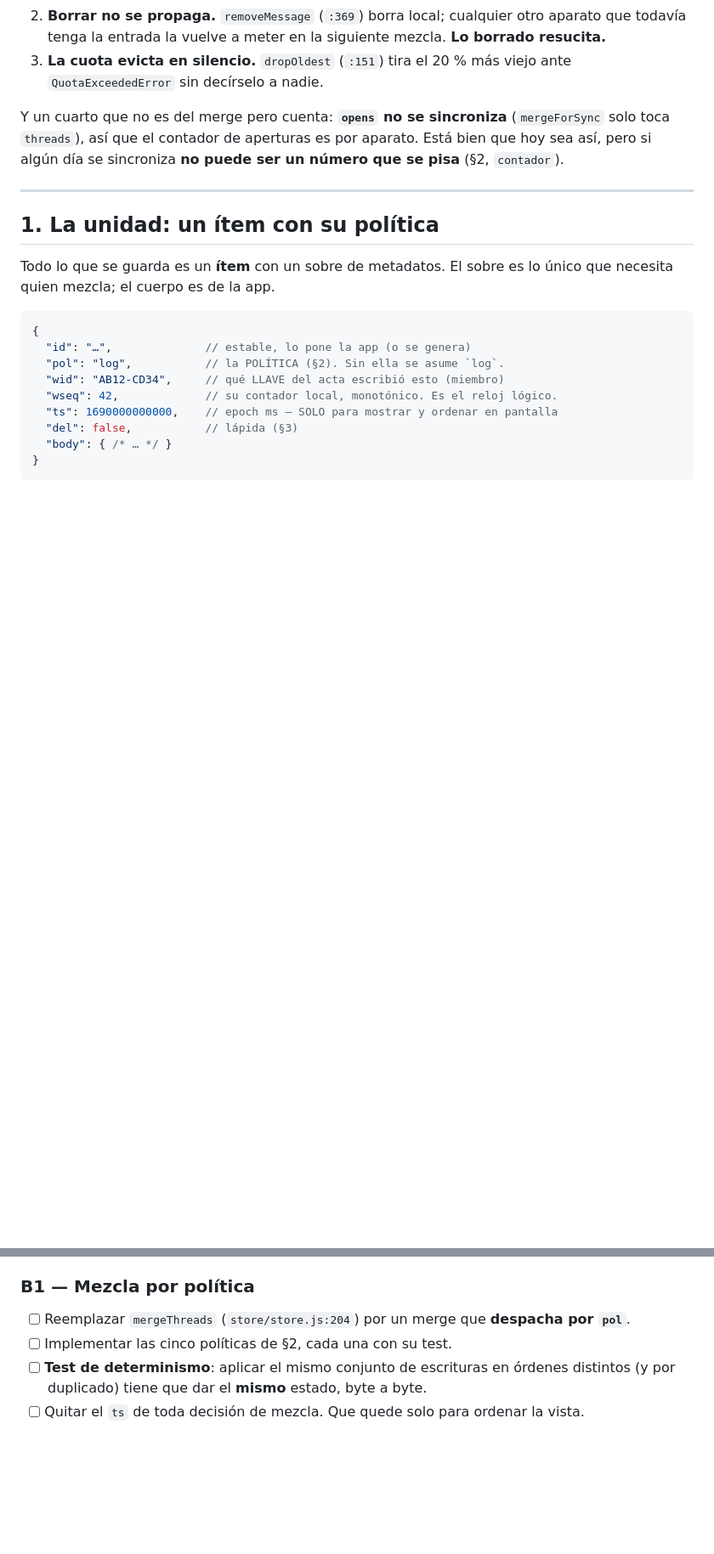
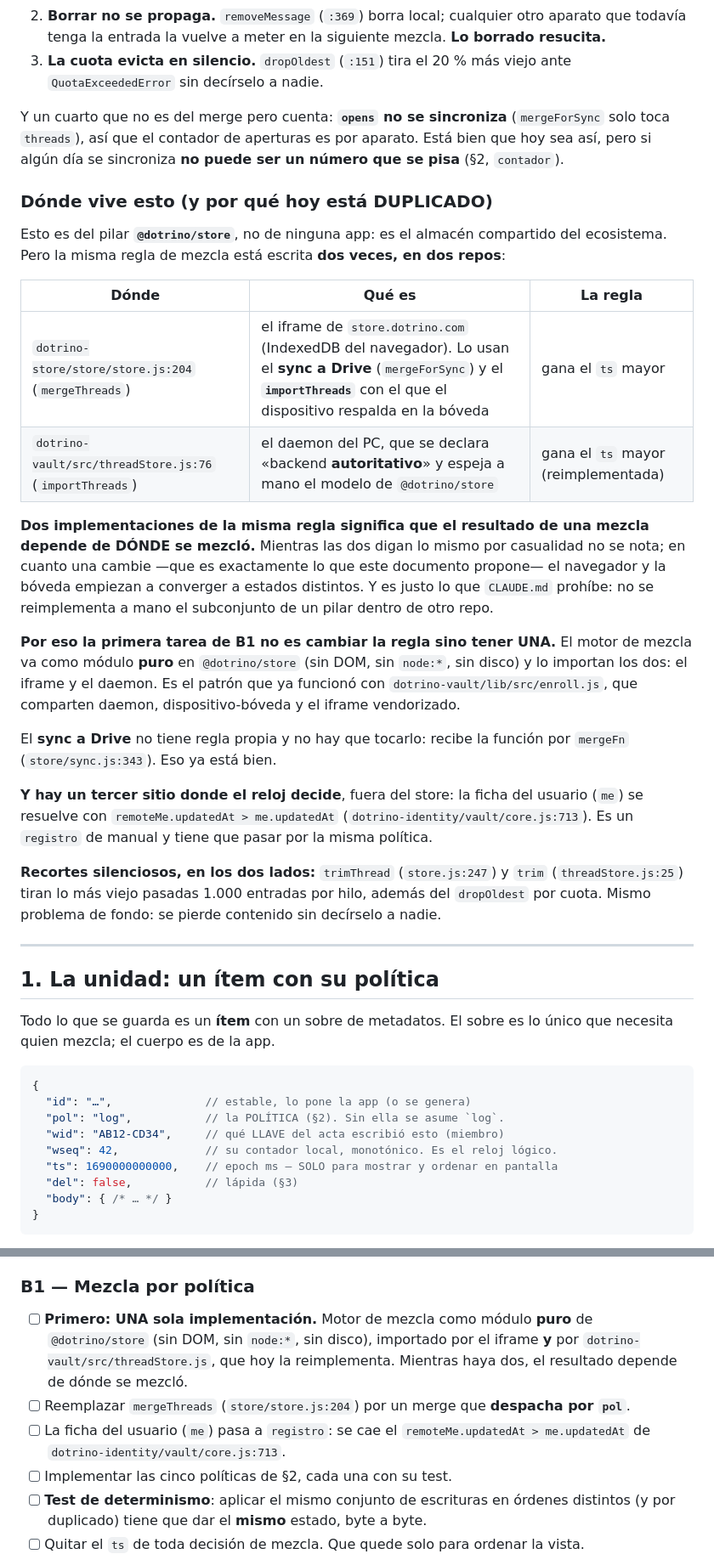
Before and after one commit to imdotrino/dotrino-store, a Markdown page: docs/politicas-de-datos.md, 2 parts joined by grey strips. Shown at 85% size. Drawn GitHub-style; blank space fills up the shorter version.

Commit message:
docs: el merge esta duplicado en dos repos, y esa es la primera tarea
La regla de mezcla vive dos veces: el iframe de store.dotrino.com
(store/store.js:204, que usan el sync a Drive y el importThreads del respaldo en
la boveda) y el daemon del PC (dotrino-vault/src/threadStore.js:76), que se
declara backend autoritativo y espeja el modelo a mano. Dos implementaciones de
la misma regla = el resultado depende de DONDE se mezclo; en cuanto una cambie,
navegador y boveda convergen a estados distintos.

Asi que B1 empieza por tener UNA: motor puro en @dotrino/store importado por los
dos, como ya se hizo con lib/src/enroll.js. El sync a Drive no se toca (recibe la
funcion por mergeFn, eso ya esta bien).

Anota dos sitios mas: la ficha del usuario se resuelve por reloj en
identity/vault/core.js:713 (es un registro de manual) y el tope de 1.000 entradas
por hilo recorta callado en los dos lados, ademas del dropOldest por cuota.

Co-Authored-By: Claude Opus 5 (1M context) <noreply@anthropic.com>

```diff
--- a/docs/politicas-de-datos.md
+++ b/docs/politicas-de-datos.md
@@ -46,6 +46,39 @@ Tres problemas, en orden de gravedad:
 Y un cuarto que no es del merge pero cuenta: **`opens` no se sincroniza** (`mergeForSync`
 solo toca `threads`), así que el contador de aperturas es por aparato. Está bien que hoy sea
 así, pero si algún día se sincroniza **no puede ser un número que se pisa** (§2, `contador`).
+
+### Dónde vive esto (y por qué hoy está DUPLICADO)
+
+Esto es del pilar **`@dotrino/store`**, no de ninguna app: es el almacén compartido del
+ecosistema. Pero la misma regla de mezcla está escrita **dos veces, en dos repos**:
+
+| Dónde | Qué es | La regla |
+|---|---|---|
+| `dotrino-store/store/store.js:204` (`mergeThreads`) | el iframe de `store.dotrino.com` (IndexedDB del navegador). Lo usan el **sync a Drive** (`mergeForSync`) y el **`importThreads`** con el que el dispositivo respalda en la bóveda | gana el `ts` mayor |
+| `dotrino-vault/src/threadStore.js:76` (`importThreads`) | el daemon del PC, que se declara «backend **autoritativo**» y espeja a mano el modelo de `@dotrino/store` | gana el `ts` mayor (reimplementada) |
+
+**Dos implementaciones de la misma regla significa que el resultado de una mezcla depende de
+DÓNDE se mezcló.** Mientras las dos digan lo mismo por casualidad no se nota; en cuanto una
+cambie —que es exactamente lo que este documento propone— el navegador y la bóveda empiezan a
+converger a estados distintos. Y es justo lo que `CLAUDE.md` prohíbe: no se reimplementa a
+mano el subconjunto de un pilar dentro de otro repo.
+
+**Por eso la primera tarea de B1 no es cambiar la regla sino tener UNA.** El motor de mezcla
+va como módulo **puro** en `@dotrino/store` (sin DOM, sin `node:*`, sin disco) y lo importan
+los dos: el iframe y el daemon. Es el patrón que ya funcionó con
+`dotrino-vault/lib/src/enroll.js`, que comparten daemon, dispositivo-bóveda y el iframe
+vendorizado.
+
+El **sync a Drive** no tiene regla propia y no hay que tocarlo: recibe la función por
+`mergeFn` (`store/sync.js:343`). Eso ya está bien.
+
+**Y hay un tercer sitio donde el reloj decide**, fuera del store: la ficha del usuario (`me`)
+se resuelve con `remoteMe.updatedAt > me.updatedAt` (`dotrino-identity/vault/core.js:713`).
+Es un `registro` de manual y tiene que pasar por la misma política.
+
+**Recortes silenciosos, en los dos lados:** `trimThread` (`store.js:247`) y `trim`
+(`threadStore.js:25`) tiran lo más viejo pasadas 1.000 entradas por hilo, además del
+`dropOldest` por cuota. Mismo problema de fondo: se pierde contenido sin decírselo a nadie.
 
 ---
 
@@ -165,7 +198,13 @@ impedir.
 
 ### B1 — Mezcla por política
 
+- [ ] **Primero: UNA sola implementación.** Motor de mezcla como módulo **puro** de
+      `@dotrino/store` (sin DOM, sin `node:*`, sin disco), importado por el iframe **y** por
+      `dotrino-vault/src/threadStore.js`, que hoy la reimplementa. Mientras haya dos, el
+      resultado depende de dónde se mezcló.
 - [ ] Reemplazar `mergeThreads` (`store/store.js:204`) por un merge que **despacha por `pol`**.
+- [ ] La ficha del usuario (`me`) pasa a `registro`: se cae el
+      `remoteMe.updatedAt > me.updatedAt` de `dotrino-identity/vault/core.js:713`.
 - [ ] Implementar las cinco políticas de §2, cada una con su test.
 - [ ] **Test de determinismo**: aplicar el mismo conjunto de escrituras en órdenes distintos
       (y por duplicado) tiene que dar el **mismo** estado, byte a byte.
```
Also changed, not shown: other parts of docs/politicas-de-datos.md (+2 -0 lines).
